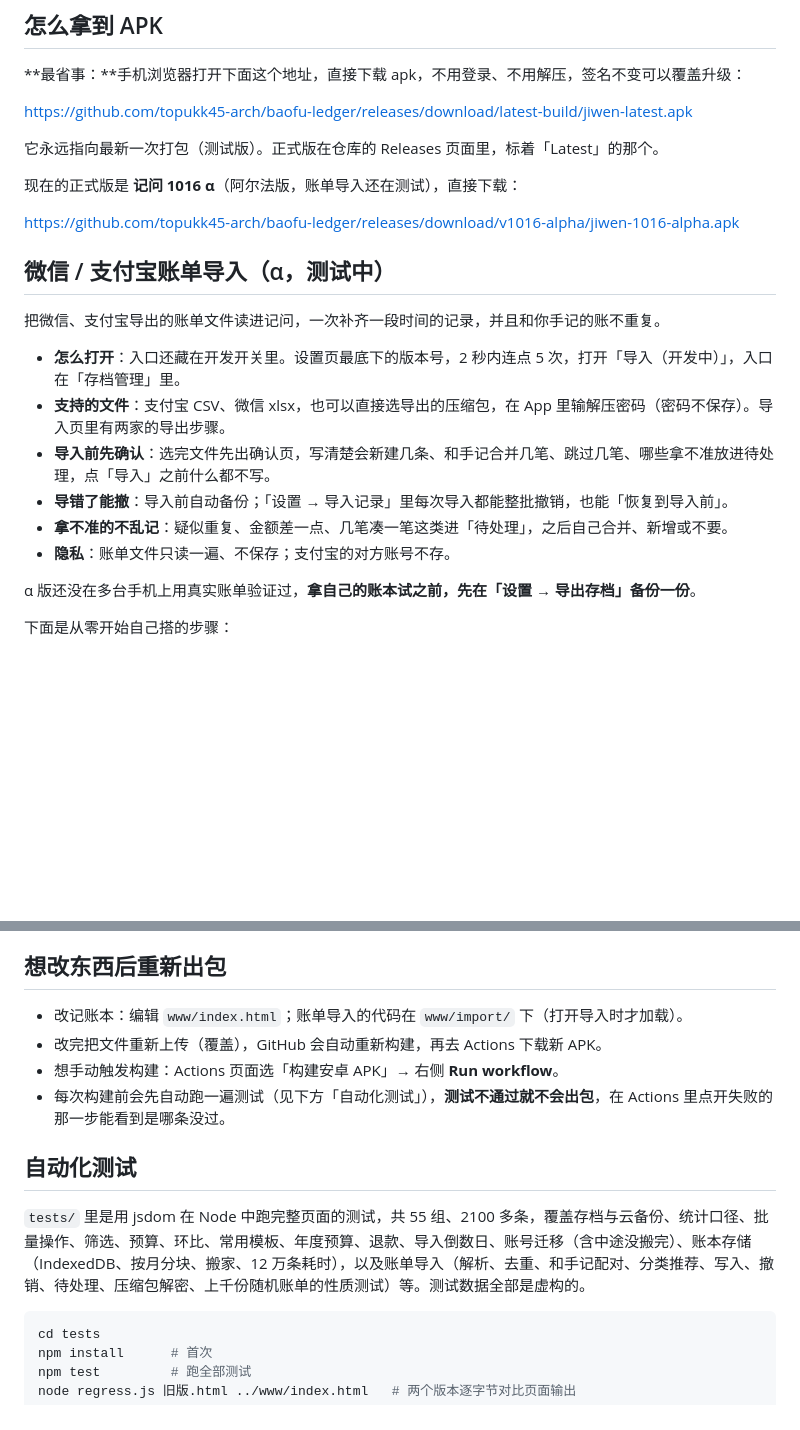
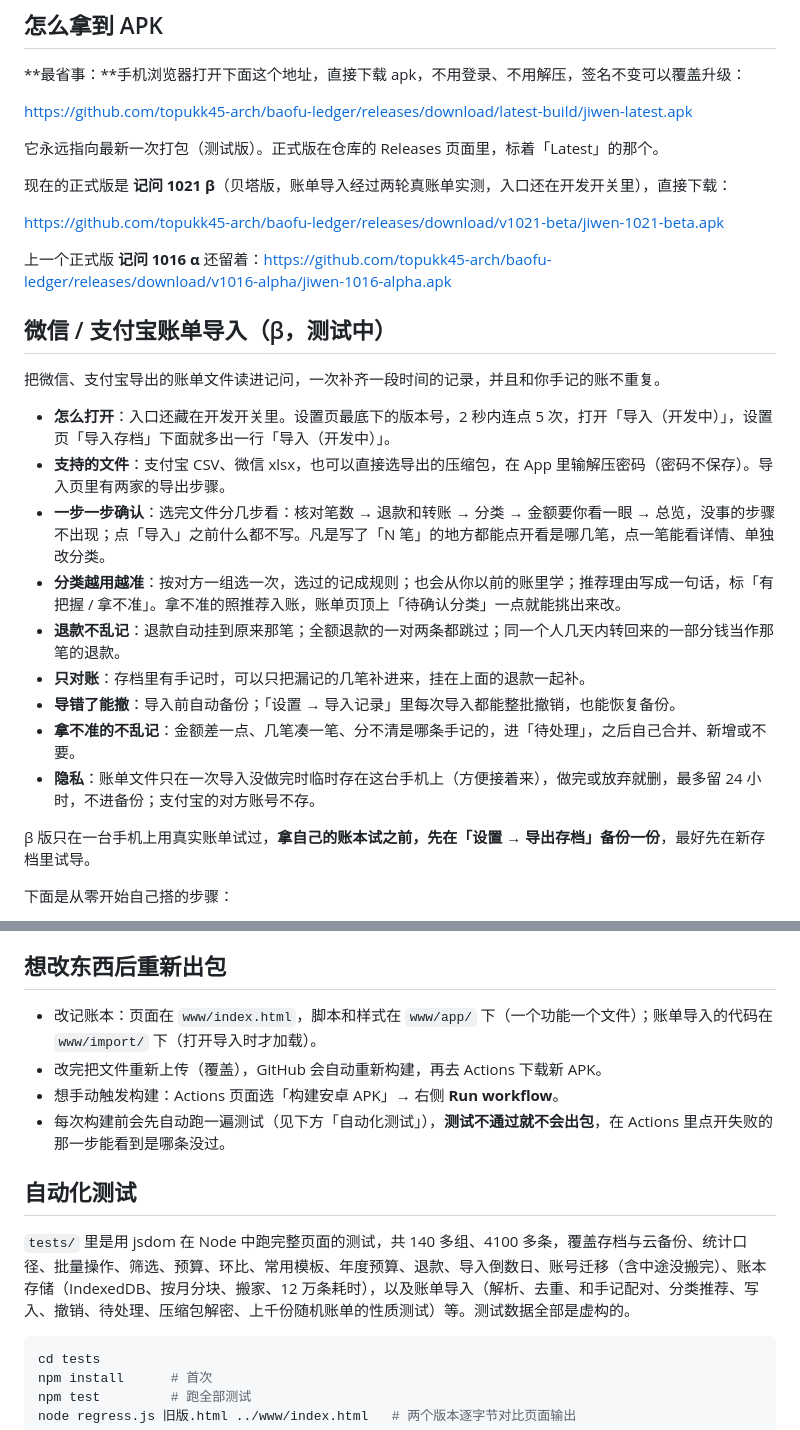
Before and after one commit to topukk45-arch/baofu-ledger, a Markdown page: README.md, 2 parts joined by grey strips. Drawn GitHub-style; blank space fills up the shorter version.

Commit message:
1021-T25：README 跟上 1021 β [skip ci]
- 正式版改成「记问 1021 β」，给出直接下载地址，1016 α 的地址留着
- 账单导入那一节按现在的样子重写：一步一步确认、点开看每一笔、分类越用越准、退款、只对账、待确认分类
- 改正两处过时的：入口在设置页「导入存档」下面（不是「存档管理」）；账单文件导到一半会临时存在手机上、最多 24 小时（不是「只读一遍、不保存」）
- 测试数改成 140 多组、4100 多条；「改记账本」写上 www/app/

Co-Authored-By: Claude Opus 5.5 <noreply@anthropic.com>
Claude-Session: https://claude.ai/code/session_01Eq3UaHg3wvPBRfQjq6h6JA

````diff
--- a/README.md
+++ b/README.md
@@ -10,22 +10,27 @@ https://github.com/topukk45-arch/baofu-ledger/releases/download/latest-build/jiw
 
 它永远指向最新一次打包（测试版）。正式版在仓库的 Releases 页面里，标着「Latest」的那个。
 
-现在的正式版是 **记问 1016 α**（阿尔法版，账单导入还在测试），直接下载：
+现在的正式版是 **记问 1021 β**（贝塔版，账单导入经过两轮真账单实测，入口还在开发开关里），直接下载：
 
-https://github.com/topukk45-arch/baofu-ledger/releases/download/v1016-alpha/jiwen-1016-alpha.apk
+https://github.com/topukk45-arch/baofu-ledger/releases/download/v1021-beta/jiwen-1021-beta.apk
 
-## 微信 / 支付宝账单导入（α，测试中）
+上一个正式版 **记问 1016 α** 还留着：https://github.com/topukk45-arch/baofu-ledger/releases/download/v1016-alpha/jiwen-1016-alpha.apk
+
+## 微信 / 支付宝账单导入（β，测试中）
 
 把微信、支付宝导出的账单文件读进记问，一次补齐一段时间的记录，并且和你手记的账不重复。
 
-- **怎么打开**：入口还藏在开发开关里。设置页最底下的版本号，2 秒内连点 5 次，打开「导入（开发中）」，入口在「存档管理」里。
+- **怎么打开**：入口还藏在开发开关里。设置页最底下的版本号，2 秒内连点 5 次，打开「导入（开发中）」，设置页「导入存档」下面就多出一行「导入（开发中）」。
 - **支持的文件**：支付宝 CSV、微信 xlsx，也可以直接选导出的压缩包，在 App 里输解压密码（密码不保存）。导入页里有两家的导出步骤。
-- **导入前先确认**：选完文件先出确认页，写清楚会新建几条、和手记合并几笔、跳过几笔、哪些拿不准放进待处理，点「导入」之前什么都不写。
-- **导错了能撤**：导入前自动备份；「设置 → 导入记录」里每次导入都能整批撤销，也能「恢复到导入前」。
-- **拿不准的不乱记**：疑似重复、金额差一点、几笔凑一笔这类进「待处理」，之后自己合并、新增或不要。
-- **隐私**：账单文件只读一遍、不保存；支付宝的对方账号不存。
+- **一步一步确认**：选完文件分几步看：核对笔数 → 退款和转账 → 分类 → 金额要你看一眼 → 总览，没事的步骤不出现；点「导入」之前什么都不写。凡是写了「N 笔」的地方都能点开看是哪几笔，点一笔能看详情、单独改分类。
+- **分类越用越准**：按对方一组选一次，选过的记成规则；也会从你以前的账里学；推荐理由写成一句话，标「有把握 / 拿不准」。拿不准的照推荐入账，账单页顶上「待确认分类」一点就能挑出来改。
+- **退款不乱记**：退款自动挂到原来那笔；全额退款的一对两条都跳过；同一个人几天内转回来的一部分钱当作那笔的退款。
+- **只对账**：存档里有手记时，可以只把漏记的几笔补进来，挂在上面的退款一起补。
+- **导错了能撤**：导入前自动备份；「设置 → 导入记录」里每次导入都能整批撤销，也能恢复备份。
+- **拿不准的不乱记**：金额差一点、几笔凑一笔、分不清是哪条手记的，进「待处理」，之后自己合并、新增或不要。
+- **隐私**：账单文件只在一次导入没做完时临时存在这台手机上（方便接着来），做完或放弃就删，最多留 24 小时，不进备份；支付宝的对方账号不存。
 
-α 版还没在多台手机上用真实账单验证过，**拿自己的账本试之前，先在「设置 → 导出存档」备份一份**。
+β 版只在一台手机上用真实账单试过，**拿自己的账本试之前，先在「设置 → 导出存档」备份一份**，最好先在新存档里试导。
 
 下面是从零开始自己搭的步骤：
 
@@ -37,14 +42,14 @@ https://github.com/topukk45-arch/baofu-ledger/releases/download/v1016-alpha/jiwe
 
 ## 想改东西后重新出包
 
-- 改记账本：编辑 `www/index.html`；账单导入的代码在 `www/import/` 下（打开导入时才加载）。
+- 改记账本：页面在 `www/index.html`，脚本和样式在 `www/app/` 下（一个功能一个文件）；账单导入的代码在 `www/import/` 下（打开导入时才加载）。
 - 改完把文件重新上传（覆盖），GitHub 会自动重新构建，再去 Actions 下载新 APK。
 - 想手动触发构建：Actions 页面选「构建安卓 APK」→ 右侧 **Run workflow**。
 - 每次构建前会先自动跑一遍测试（见下方「自动化测试」），**测试不通过就不会出包**，在 Actions 里点开失败的那一步能看到是哪条没过。
 
 ## 自动化测试
 
-`tests/` 里是用 jsdom 在 Node 中跑完整页面的测试，共 55 组、2100 多条，覆盖存档与云备份、统计口径、批量操作、筛选、预算、环比、常用模板、年度预算、退款、导入倒数日、账号迁移（含中途没搬完）、账本存储（IndexedDB、按月分块、搬家、12 万条耗时），以及账单导入（解析、去重、和手记配对、分类推荐、写入、撤销、待处理、压缩包解密、上千份随机账单的性质测试）等。测试数据全部是虚构的。
+`tests/` 里是用 jsdom 在 Node 中跑完整页面的测试，共 140 多组、4100 多条，覆盖存档与云备份、统计口径、批量操作、筛选、预算、环比、常用模板、年度预算、退款、导入倒数日、账号迁移（含中途没搬完）、账本存储（IndexedDB、按月分块、搬家、12 万条耗时），以及账单导入（解析、去重、和手记配对、分类推荐、写入、撤销、待处理、压缩包解密、上千份随机账单的性质测试）等。测试数据全部是虚构的。
 
 ```bash
 cd tests
````
